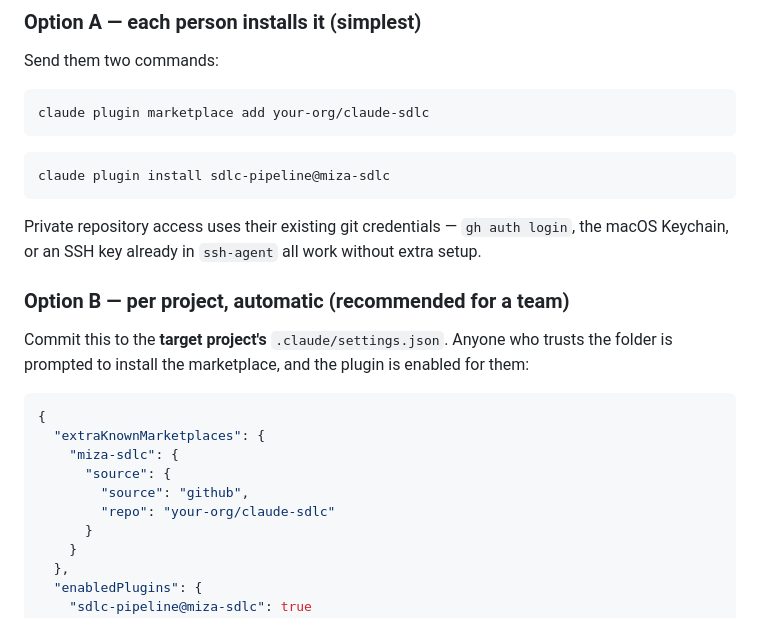
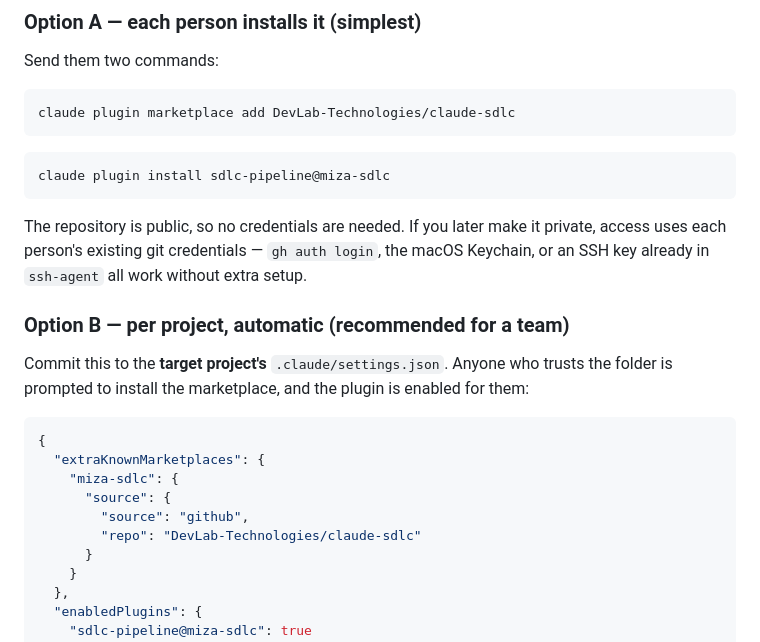
Before and after one commit to DevLab-Technologies/claude-sdlc, a Markdown page: README.md, the part around one of its changes. GitHub-like rendering.

````diff
--- a/README.md
+++ b/README.md
@@ -89,15 +80,16 @@ Then start work:
 Send them two commands:
 
 ```bash
-claude plugin marketplace add your-org/claude-sdlc
+claude plugin marketplace add DevLab-Technologies/claude-sdlc
 ```
 
 ```bash
 claude plugin install sdlc-pipeline@miza-sdlc
 ```
 
-Private repository access uses their existing git credentials — `gh auth login`, the macOS
-Keychain, or an SSH key already in `ssh-agent` all work without extra setup.
+The repository is public, so no credentials are needed. If you later make it private, access
+uses each person's existing git credentials — `gh auth login`, the macOS Keychain, or an SSH
+key already in `ssh-agent` all work without extra setup.
 
 ### Option B — per project, automatic (recommended for a team)
 
@@ -110,7 +102,7 @@ is prompted to install the marketplace, and the plugin is enabled for them:
     "miza-sdlc": {
       "source": {
         "source": "github",
-        "repo": "your-org/claude-sdlc"
+        "repo": "DevLab-Technologies/claude-sdlc"
       }
     }
   },
````
Also changed, not shown: other parts of README.md (+17 -24 lines).
